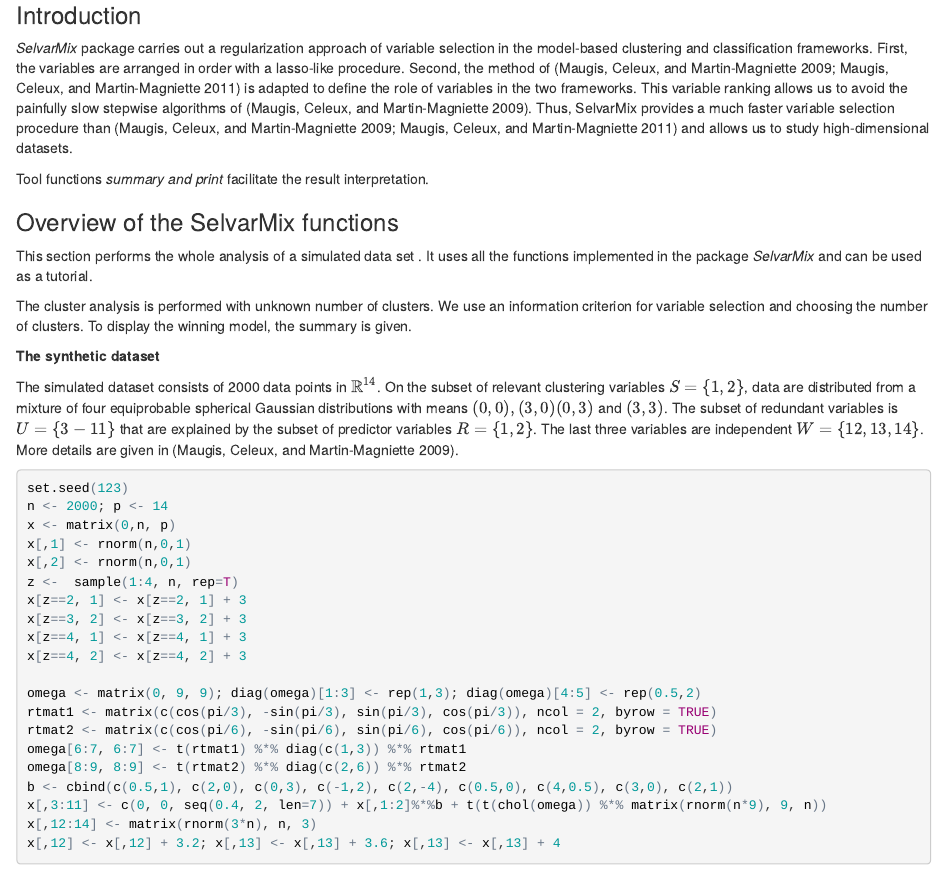
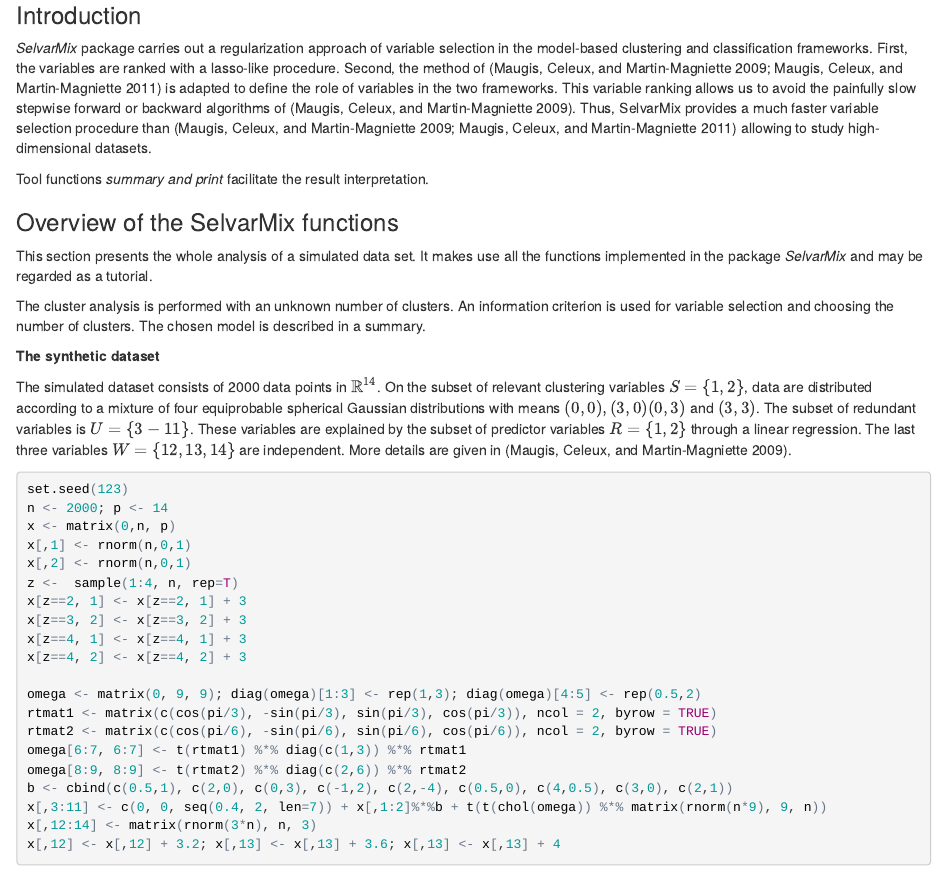
Before and after one commit to rforge/selvarmix, an R Markdown document (www/index.Rmd): the page in a window 1100 px wide, from 430 px down. The pictures show the output file www/index.html that the author committed with the source, opened offline.

Commit message:
mise à jour de index
git-svn-id: svn://svn.r-forge.r-project.org/svnroot/selvarmix@15 edb9625f-4e0d-4859-8d74-9fd3b1da38cb

````diff
--- a/www/index.Rmd
+++ b/www/index.Rmd
@@ -30,12 +30,12 @@
 ### Introduction
 *SelvarMix* package carries out a regularization approach of variable selection in the model-based clustering and classification
 frameworks. First, the
-variables are arranged in order with a lasso-like procedure. Second, the method
+variables are ranked with a lasso-like procedure. Second, the method
 of [@Maugis2009b; @Maugis2011] is adapted to define the role of variables in the
 two frameworks. This variable ranking allows us to avoid the painfully slow
-stepwise algorithms of [@Maugis2009b]. Thus, SelvarMix provides a much
-faster variable selection procedure than [@Maugis2009b;@Maugis2011] and allows
-us to study high-dimensional datasets.
+stepwise forward or backward algorithms of [@Maugis2009b]. Thus, SelvarMix provides a much
+faster variable selection procedure than [@Maugis2009b;@Maugis2011] allowing
+to study high-dimensional datasets.
 
 
 Tool functions *summary and print*  facilitate the result interpretation.
@@ -45,22 +45,22 @@
 
 
 ###  Overview of the SelvarMix functions
-This section performs the whole analysis of a simulated  data set .
-It uses all the functions implemented in the package *SelvarMix* and can be used as a tutorial.
+This section presents the whole analysis of a simulated  data set.
+It makes use all the functions implemented in the package *SelvarMix* and may be regarded as a tutorial.
 
-The cluster analysis is performed with unknown number of clusters. We use an information criterion for variable
-selection and choosing the number of clusters.  To display the winning model, the summary is given.
+The cluster analysis is performed with an unknown number of clusters. An information criterion is used for variable
+selection and choosing the number of clusters.  The chosen model is described in a summary.
 
 **The synthetic dataset**
 
  The simulated dataset consists of 2000 data points in $\mathbb{R}^{14}$.
  On the subset of relevant clustering variables $S = \{1, 2\}$,
- data are distributed from a mixture of four equiprobable
+ data are distributed according to a mixture of four equiprobable
  spherical Gaussian distributions with means $(0,0), (3,0)
  (0,3)$ and $(3,3)$. The subset of redundant variables
- is $U =\{3-11\}$ that are explained by the subset of
- predictor variables $R = \{1,2\}$.
- The last three variables are independent $W = \{12, 13, 14\}$. More details are given in [@Maugis2009b].
+ is $U =\{3-11\}$. These variables are explained by the subset of
+ predictor variables $R = \{1,2\}$ through a linear regression.
+ The last three variables $W = \{12, 13, 14\}$ are independent. More details are given in [@Maugis2009b].
 
 <a id="tutorial"></a>
 ```{r, comment=""}
````
Also changed, not shown: www/index.html.
